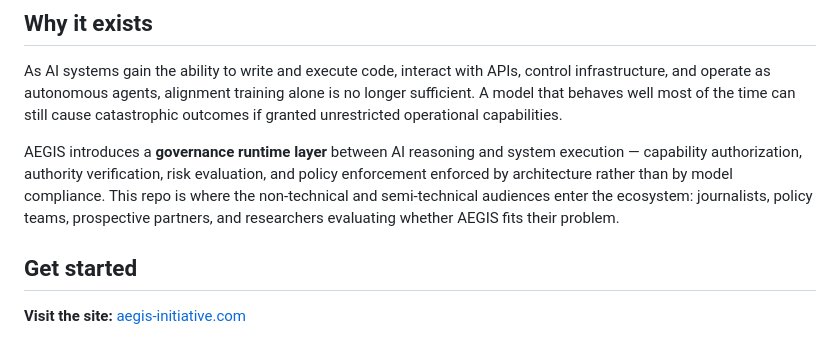
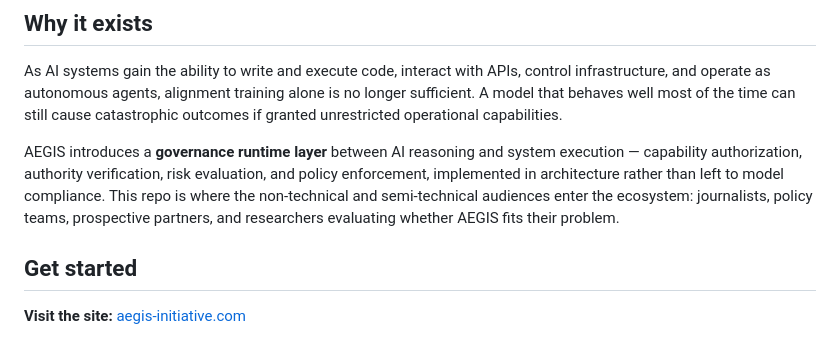
Before and after one commit to aegis-initiative/aegis-initiative, a Markdown page: README.md, the part around the change. GitHub-like rendering.

Commit message:
docs(readme): tighten redundant phrasing (#36)
The "why it exists" paragraph said "policy enforcement enforced by
architecture rather than by model compliance." Rewrote to drop the
doubled "enforcement enforced" and make the contrast sharper.

Co-authored-by: Claude Opus 4.6 (1M context) <noreply@anthropic.com>

```diff
--- a/README.md
+++ b/README.md
@@ -31,7 +31,7 @@ AEGIS™ (Architectural Enforcement & Governance of Intelligent Systems) is a go
 
 As AI systems gain the ability to write and execute code, interact with APIs, control infrastructure, and operate as autonomous agents, alignment training alone is no longer sufficient. A model that behaves well most of the time can still cause catastrophic outcomes if granted unrestricted operational capabilities.
 
-AEGIS introduces a **governance runtime layer** between AI reasoning and system execution — capability authorization, authority verification, risk evaluation, and policy enforcement enforced by architecture rather than by model compliance. This repo is where the non-technical and semi-technical audiences enter the ecosystem: journalists, policy teams, prospective partners, and researchers evaluating whether AEGIS fits their problem.
+AEGIS introduces a **governance runtime layer** between AI reasoning and system execution — capability authorization, authority verification, risk evaluation, and policy enforcement, implemented in architecture rather than left to model compliance. This repo is where the non-technical and semi-technical audiences enter the ecosystem: journalists, policy teams, prospective partners, and researchers evaluating whether AEGIS fits their problem.
 
 ## Get started
 
```
